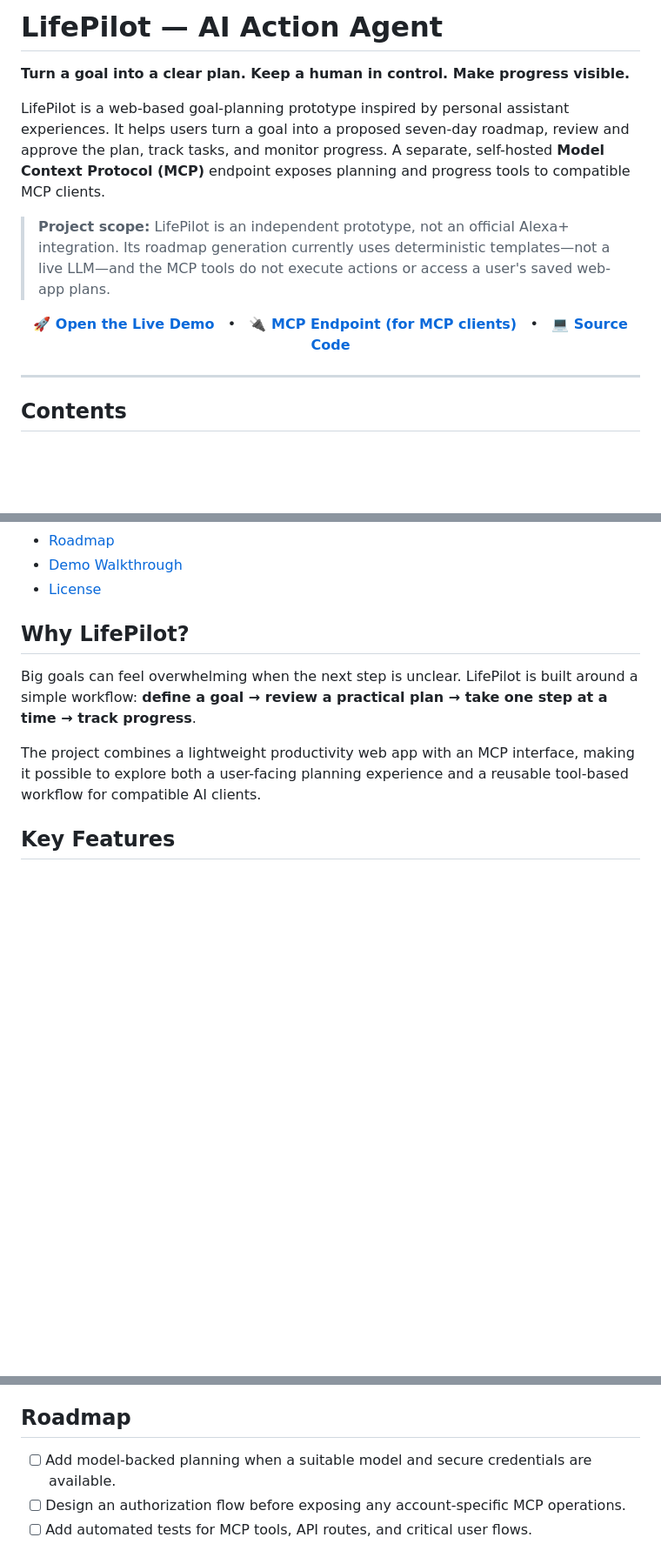
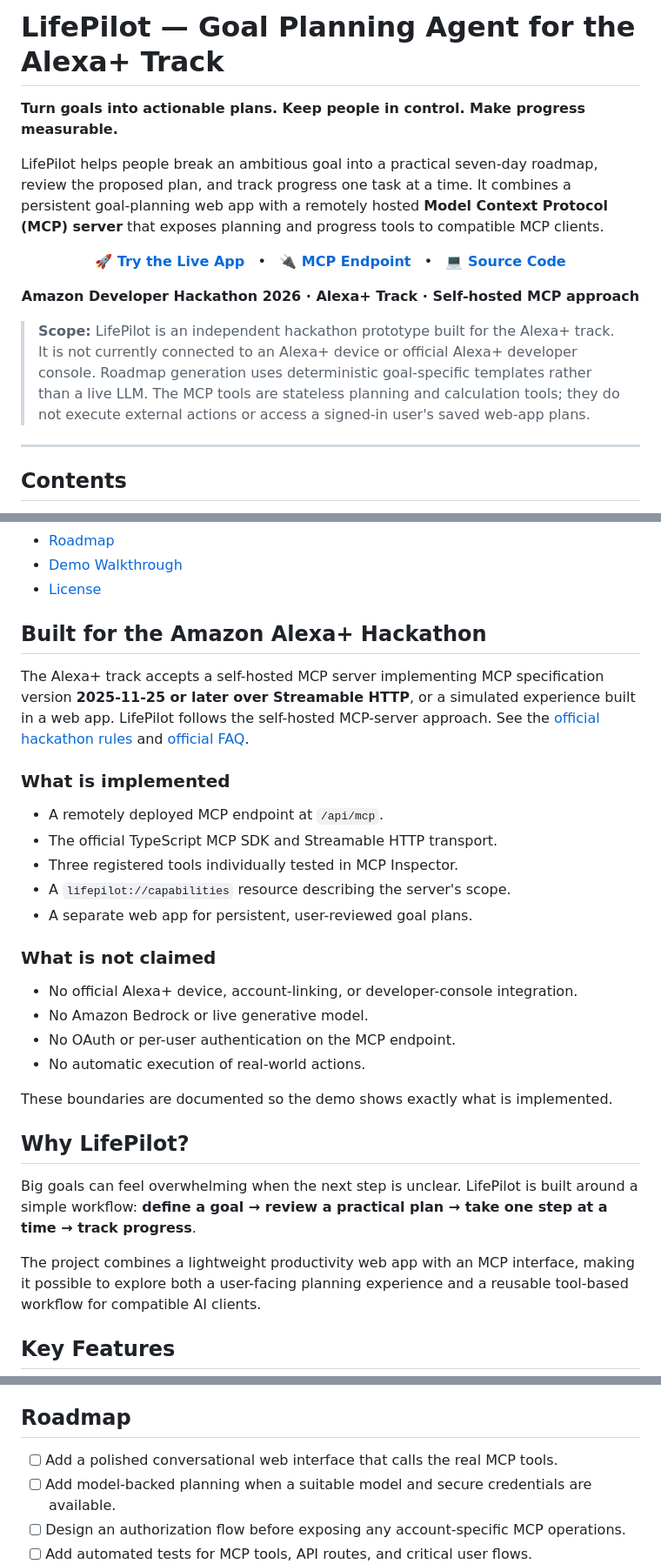
Before and after one commit to madupojumounika/lifepilot-alexa-action-agent, a Markdown page: README.md, 3 parts joined by grey strips. Shown at 87% size. Drawn GitHub-style; blank space fills up the shorter version.

Commit message:
docs: align LifePilot README with Amazon Alexa+ hackathon

```diff
--- a/README.md
+++ b/README.md
@@ -1,18 +1,20 @@
-# LifePilot — AI Action Agent
+# LifePilot — Goal Planning Agent for the Alexa+ Track
 
-**Turn a goal into a clear plan. Keep a human in control. Make progress visible.**
+**Turn goals into actionable plans. Keep people in control. Make progress measurable.**
 
-LifePilot is a web-based goal-planning prototype inspired by personal assistant experiences. It helps users turn a goal into a proposed seven-day roadmap, review and approve the plan, track tasks, and monitor progress. A separate, self-hosted **Model Context Protocol (MCP)** endpoint exposes planning and progress tools to compatible MCP clients.
-
-> **Project scope:** LifePilot is an independent prototype, not an official Alexa+ integration. Its roadmap generation currently uses deterministic templates—not a live LLM—and the MCP tools do not execute actions or access a user's saved web-app plans.
+LifePilot helps people break an ambitious goal into a practical seven-day roadmap, review the proposed plan, and track progress one task at a time. It combines a persistent goal-planning web app with a remotely hosted **Model Context Protocol (MCP) server** that exposes planning and progress tools to compatible MCP clients.
 
 <p align="center">
-  <a href="https://lifepilot-alexa-action-agent.vercel.app/"><strong>🚀 Open the Live Demo</strong></a>
+  <a href="https://lifepilot-alexa-action-agent.vercel.app/"><strong>🚀 Try the Live App</strong></a>
   &nbsp; • &nbsp;
-  <a href="https://lifepilot-alexa-action-agent.vercel.app/api/mcp"><strong>🔌 MCP Endpoint (for MCP clients)</strong></a>
+  <a href="https://lifepilot-alexa-action-agent.vercel.app/api/mcp"><strong>🔌 MCP Endpoint</strong></a>
   &nbsp; • &nbsp;
   <a href="https://github.com/madupojumounika/lifepilot-alexa-action-agent"><strong>💻 Source Code</strong></a>
 </p>
+
+<p align="center"><strong>Amazon Developer Hackathon 2026 · Alexa+ Track · Self-hosted MCP approach</strong></p>
+
+> **Scope:** LifePilot is an independent hackathon prototype built for the Alexa+ track. It is not currently connected to an Alexa+ device or official Alexa+ developer console. Roadmap generation uses deterministic goal-specific templates rather than a live LLM. The MCP tools are stateless planning and calculation tools; they do not execute external actions or access a signed-in user's saved web-app plans.
 
 ---
 
@@ -32,6 +34,27 @@ LifePilot is a web-based goal-planning prototype inspired by personal assistant
 - [Roadmap](#roadmap)
 - [Demo Walkthrough](#demo-walkthrough)
 - [License](#license)
+
+## Built for the Amazon Alexa+ Hackathon
+
+The Alexa+ track accepts a self-hosted MCP server implementing MCP specification version **2025-11-25 or later over Streamable HTTP**, or a simulated experience built in a web app. LifePilot follows the self-hosted MCP-server approach. See the [official hackathon rules](https://amazonappdev2026.devpost.com/rules) and [official FAQ](https://amazonappdev2026.devpost.com/details/faqs).
+
+### What is implemented
+
+- A remotely deployed MCP endpoint at `/api/mcp`.
+- The official TypeScript MCP SDK and Streamable HTTP transport.
+- Three registered tools individually tested in MCP Inspector.
+- A `lifepilot://capabilities` resource describing the server's scope.
+- A separate web app for persistent, user-reviewed goal plans.
+
+### What is not claimed
+
+- No official Alexa+ device, account-linking, or developer-console integration.
+- No Amazon Bedrock or live generative model.
+- No OAuth or per-user authentication on the MCP endpoint.
+- No automatic execution of real-world actions.
+
+These boundaries are documented so the demo shows exactly what is implemented.
 
 ## Why LifePilot?
 
@@ -259,6 +282,7 @@ This project is a prototype, not a security-audited or production-hardened servi
 
 ## Roadmap
 
+- [ ] Add a polished conversational web interface that calls the real MCP tools.
 - [ ] Add model-backed planning when a suitable model and secure credentials are available.
 - [ ] Design an authorization flow before exposing any account-specific MCP operations.
 - [ ] Add automated tests for MCP tools, API routes, and critical user flows.
```
